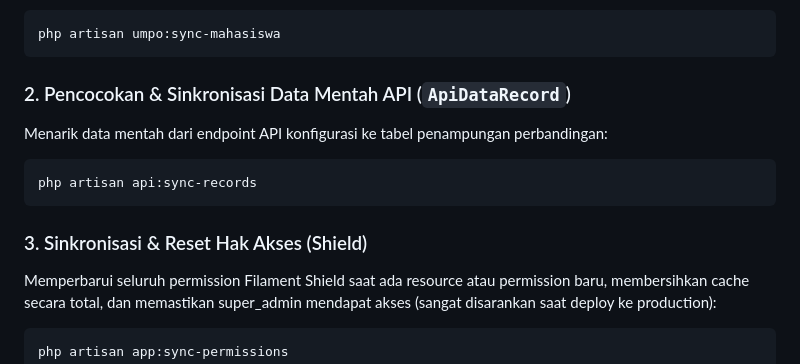
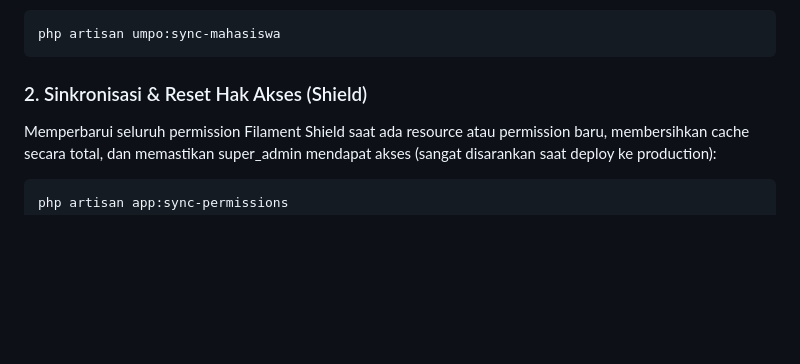
Before and after one commit to irhamkaraman/mastamaru-umpo, a Markdown page: README.md, the part around the change. Rendered like a GitHub page; blank space fills up the shorter version.

Commit message:
docs: remove obsolete api:sync-records command

````diff
--- a/README.md
+++ b/README.md
@@ -41,13 +41,7 @@ Menghubungkan ke API UMPO, mengambil token otentikasi dinamis, dan melakukan *up
 php artisan umpo:sync-mahasiswa
 ```
 
-### 2. Pencocokan & Sinkronisasi Data Mentah API (`ApiDataRecord`)
-Menarik data mentah dari endpoint API konfigurasi ke tabel penampungan perbandingan:
-```bash
-php artisan api:sync-records
-```
-
-### 3. Sinkronisasi & Reset Hak Akses (Shield)
+### 2. Sinkronisasi & Reset Hak Akses (Shield)
 Memperbarui seluruh permission Filament Shield saat ada resource atau permission baru, membersihkan cache secara total, dan memastikan super_admin mendapat akses (sangat disarankan saat deploy ke production):
 ```bash
 php artisan app:sync-permissions
````
